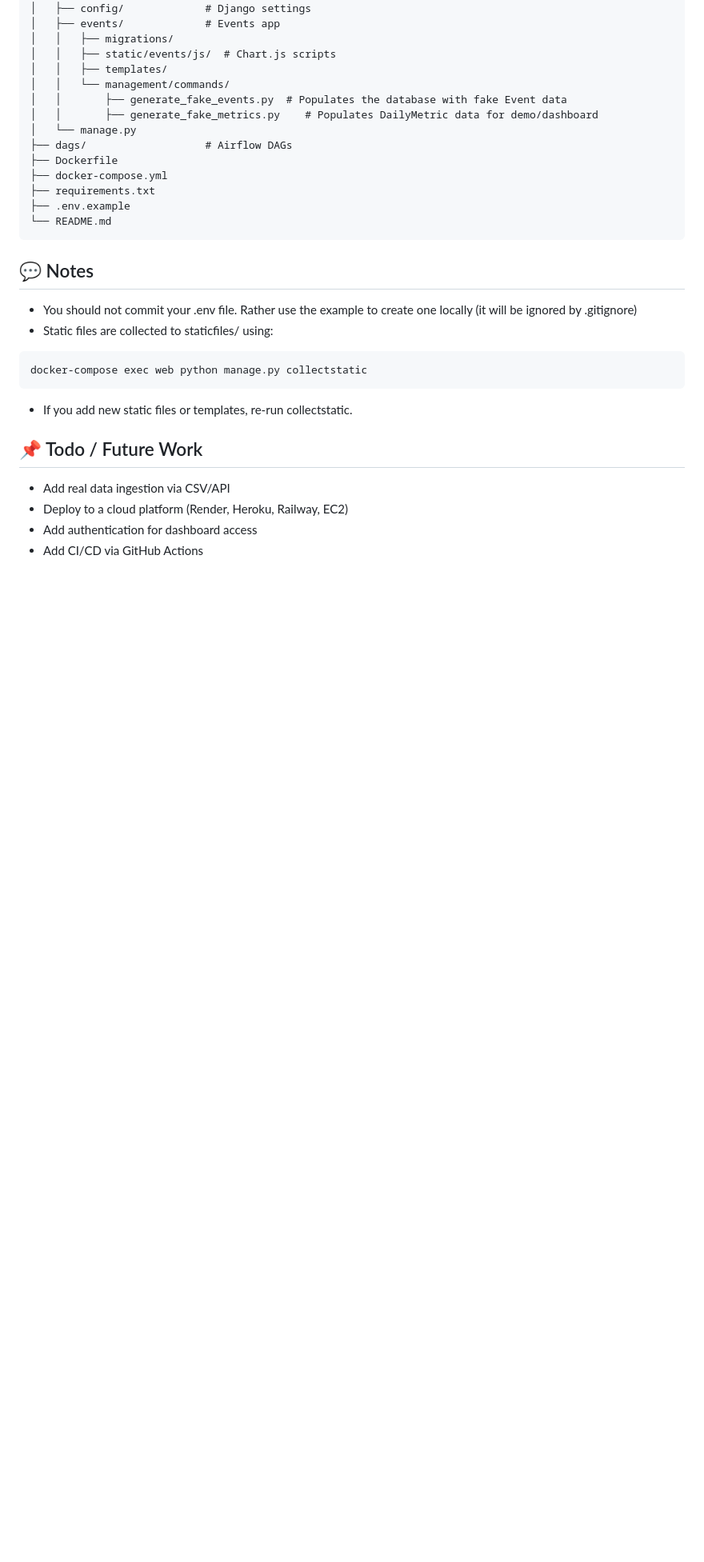
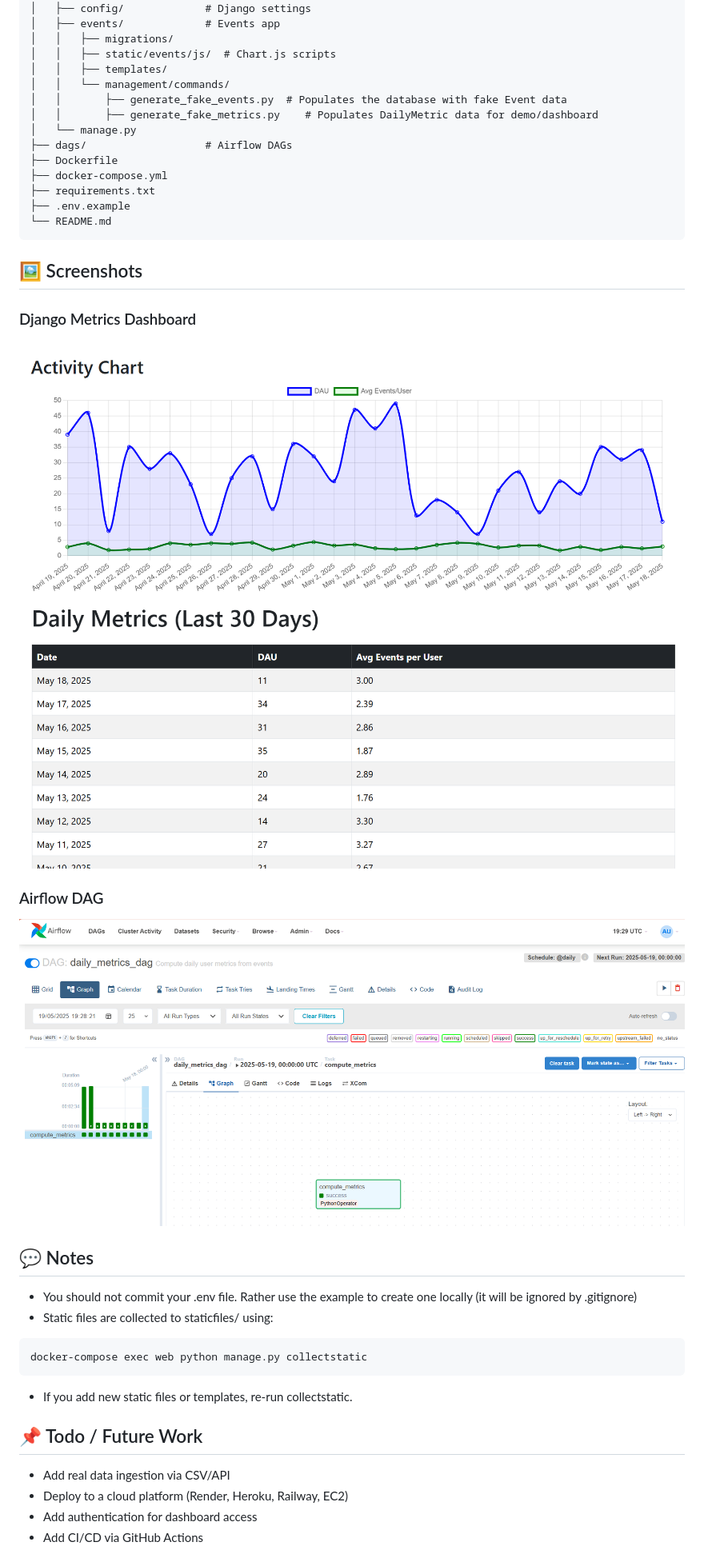
Before and after one commit to alonbenach/etl_dashboard, a Markdown page: README.md, the part around the change. Shown: that part at 80% size. Drawn GitHub-style; pictures changed too: images/airflow_dag.png (added), images/dashboard.png (added), images/dashboard_table.png (added); blank space fills up the shorter version.

Commit message:
chore: add images to readme

````diff
--- a/README.md
+++ b/README.md
@@ -126,6 +126,15 @@ docker-compose exec web python manage.py test
 └── README.md
 ```
 
+## 🖼️ Screenshots
+### Django Metrics Dashboard
+![Dashboard](images/dashboard.png)
+![Table](images/dashboard_table.png)
+
+### Airflow DAG
+![Airflow DAG](images/airflow_dag.png)
+
+
 ## 💬 Notes
 * You should not commit your .env file. Rather use the example to create one locally (it will be ignored by .gitignore)
 * Static files are collected to staticfiles/ using:
````
